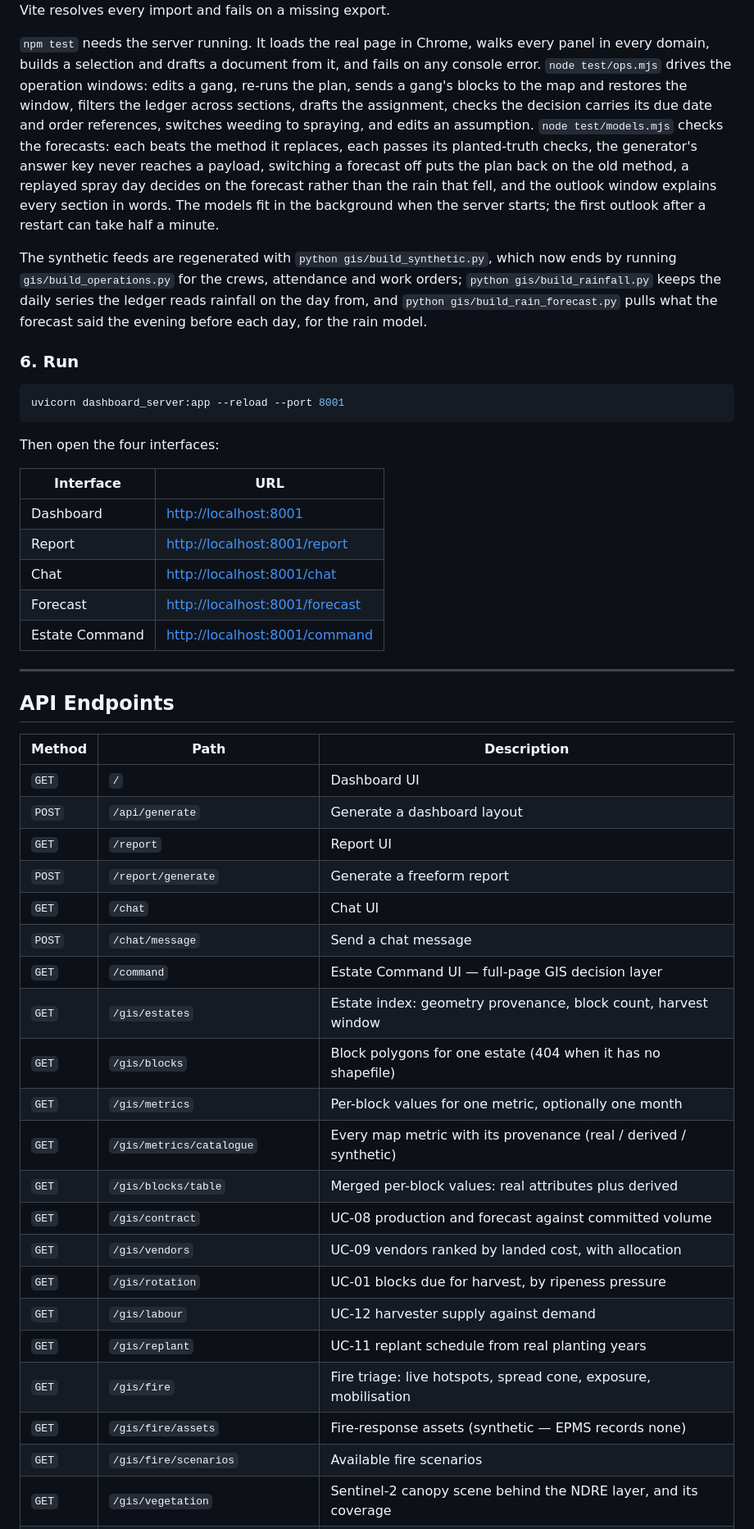
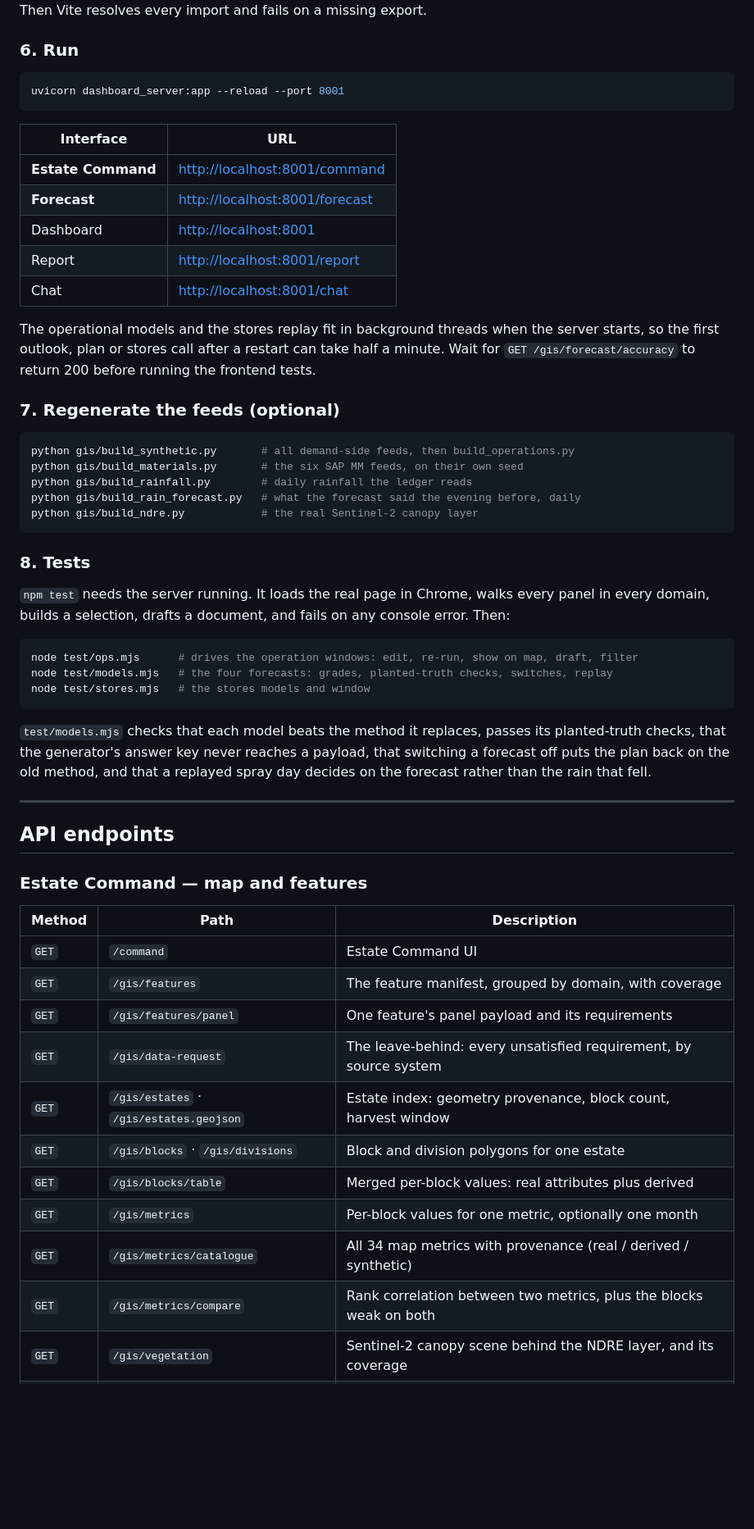
Before and after one commit to KimiPatria/Estate-Command, a Markdown page: README.md, the part around one of its changes. Shown at 82% size. GitHub-like rendering; blank space fills up the shorter version.

````diff
--- a/README.md
+++ b/README.md
@@ -292,25 +445,5 @@ not a browser global: Rollup treats such a name as a global the browser will
 supply, so a forgotten import builds perfectly and throws the moment the line
 runs. Then Vite resolves every import and fails on a missing export.
-
-`npm test` needs the server running. It loads the real page in Chrome, walks
-every panel in every domain, builds a selection and drafts a document from it,
-and fails on any console error. `node test/ops.mjs` drives the operation
-windows: edits a gang, re-runs the plan, sends a gang's blocks to the map and
-restores the window, filters the ledger across sections, drafts the
-assignment, checks the decision carries its due date and order references,
-switches weeding to spraying, and edits an assumption. `node test/models.mjs`
-checks the forecasts: each beats the method it replaces, each passes its
-planted-truth checks, the generator's answer key never reaches a payload,
-switching a forecast off puts the plan back on the old method, a replayed spray
-day decides on the forecast rather than the rain that fell, and the outlook
-window explains every section in words. The models fit in the background when
-the server starts; the first outlook after a restart can take half a minute.
-
-The synthetic feeds are regenerated with `python gis/build_synthetic.py`, which
-now ends by running `gis/build_operations.py` for the crews, attendance and
-work orders; `python gis/build_rainfall.py` keeps the daily series the ledger
-reads rainfall on the day from, and `python gis/build_rain_forecast.py` pulls
-what the forecast said the evening before each day, for the rain model.
 
 ### 6. Run
 
@@ -318,40 +451,63 @@ what the forecast said the evening before each day, for the rain model.
 uvicorn dashboard_server:app --reload --port 8001
 ```
 
-Then open the four interfaces:
-
 | Interface | URL |
 |---|---|
+| **Estate Command** | [http://localhost:8001/command](http://localhost:8001/command) |
+| **Forecast** | [http://localhost:8001/forecast](http://localhost:8001/forecast) |
 | Dashboard | [http://localhost:8001](http://localhost:8001) |
 | Report | [http://localhost:8001/report](http://localhost:8001/report) |
 | Chat | [http://localhost:8001/chat](http://localhost:8001/chat) |
-| Forecast | [http://localhost:8001/forecast](http://localhost:8001/forecast) |
-| Estate Command | [http://localhost:8001/command](http://localhost:8001/command) |
+
+The operational models and the stores replay fit in background threads when
+the server starts, so the first outlook, plan or stores call after a restart
+can take half a minute. Wait for `GET /gis/forecast/accuracy` to return 200
+before running the frontend tests.
+
+### 7. Regenerate the feeds (optional)
+
+```bash
+python gis/build_synthetic.py       # all demand-side feeds, then build_operations.py
+python gis/build_materials.py       # the six SAP MM feeds, on their own seed
+python gis/build_rainfall.py        # daily rainfall the ledger reads
+python gis/build_rain_forecast.py   # what the forecast said the evening before, daily
+python gis/build_ndre.py            # the real Sentinel-2 canopy layer
+```
+
+### 8. Tests
+
+`npm test` needs the server running. It loads the real page in Chrome, walks
+every panel in every domain, builds a selection, drafts a document, and fails
+on any console error. Then:
+
+```bash
+node test/ops.mjs      # drives the operation windows: edit, re-run, show on map, draft, filter
+node test/models.mjs   # the four forecasts: grades, planted-truth checks, switches, replay
+node test/stores.mjs   # the stores models and window
+```
+
+`test/models.mjs` checks that each model beats the method it replaces, passes
+its planted-truth checks, that the generator's answer key never reaches a
+payload, that switching a forecast off puts the plan back on the old method,
+and that a replayed spray day decides on the forecast rather than the rain
+that fell.
 
 ---
 
-## API Endpoints
+## API endpoints
+
+### Estate Command — map and features
 
 | Method | Path | Description |
 |---|---|---|
-| `GET` | `/` | Dashboard UI |
-| `POST` | `/api/generate` | Generate a dashboard layout |
-| `GET` | `/report` | Report UI |
-| `POST` | `/report/generate` | Generate a freeform report |
-| `GET` | `/chat` | Chat UI |
-| `POST` | `/chat/message` | Send a chat message |
-| `GET` | `/command` | Estate Command UI — full-page GIS decision layer |
-| `GET` | `/gis/estates` | Estate index: geometry provenance, block count, harvest window |
-| `GET` | `/gis/blocks` | Block polygons for one estate (404 when it has no shapefile) |
+| `GET` | `/command` | Estate Command UI |
+| `GET` | `/gis/features` | The feature manifest, grouped by domain, with coverage |
+| `GET` | `/gis/features/panel` | One feature's panel payload and its requirements |
+| `GET` | `/gis/data-request` | The leave-behind: every unsatisfied requirement, by source system |
+| `GET` | `/gis/estates` · `/gis/estates.geojson` | Estate index: geometry provenance, block count, harvest window |
+| `GET` | `/gis/blocks` · `/gis/divisions` | Block and division polygons for one estate |
+| `GET` | `/gis/blocks/table` | Merged per-block values: real attributes plus derived |
 | `GET` | `/gis/metrics` | Per-block values for one metric, optionally one month |
-| `GET` | `/gis/metrics/catalogue` | Every map metric with its provenance (real / derived / synthetic) |
-| `GET` | `/gis/blocks/table` | Merged per-block values: real attributes plus derived |
-| `GET` | `/gis/contract` | UC-08 production and forecast against committed volume |
-| `GET` | `/gis/vendors` | UC-09 vendors ranked by landed cost, with allocation |
-| `GET` | `/gis/rotation` | UC-01 blocks due for harvest, by ripeness pressure |
-| `GET` | `/gis/labour` | UC-12 harvester supply against demand |
-| `GET` | `/gis/replant` | UC-11 replant schedule from real planting years |
-| `GET` | `/gis/fire` | Fire triage: live hotspots, spread cone, exposure, mobilisation |
-| `GET` | `/gis/fire/assets` | Fire-response assets (synthetic — EPMS records none) |
-| `GET` | `/gis/fire/scenarios` | Available fire scenarios |
+| `GET` | `/gis/metrics/catalogue` | All 34 map metrics with provenance (real / derived / synthetic) |
+| `GET` | `/gis/metrics/compare` | Rank correlation between two metrics, plus the blocks weak on both |
 | `GET` | `/gis/vegetation` | Sentinel-2 canopy scene behind the NDRE layer, and its coverage |
````
Also changed, not shown: other parts of README.md (+412 -212 lines).
